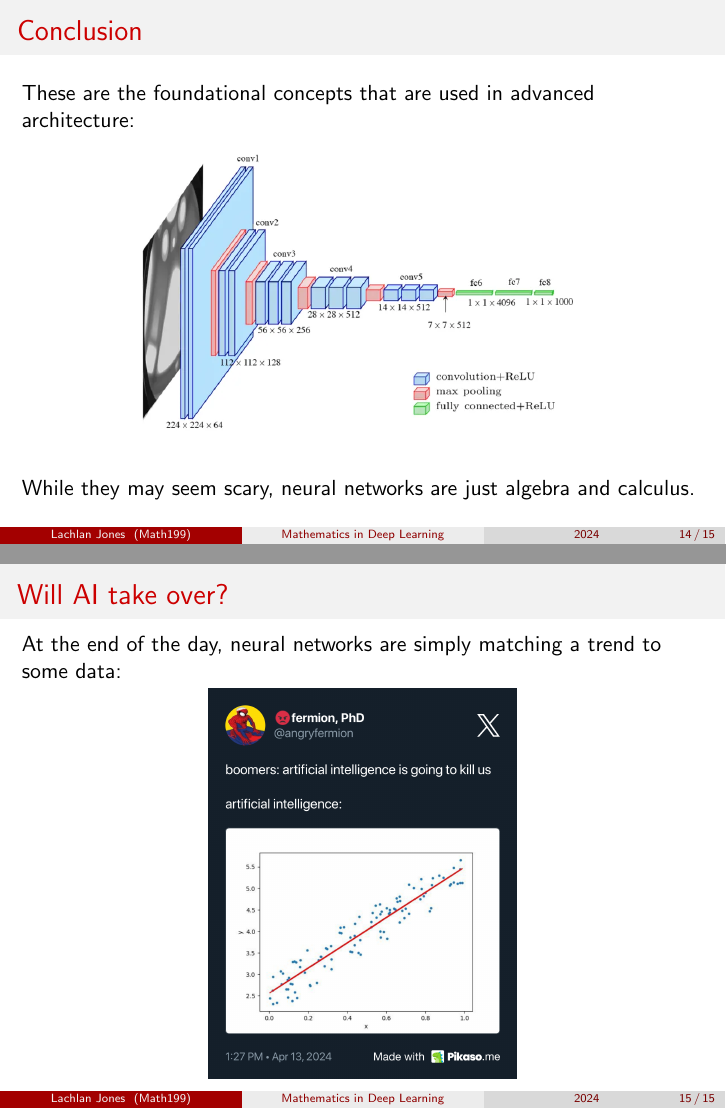
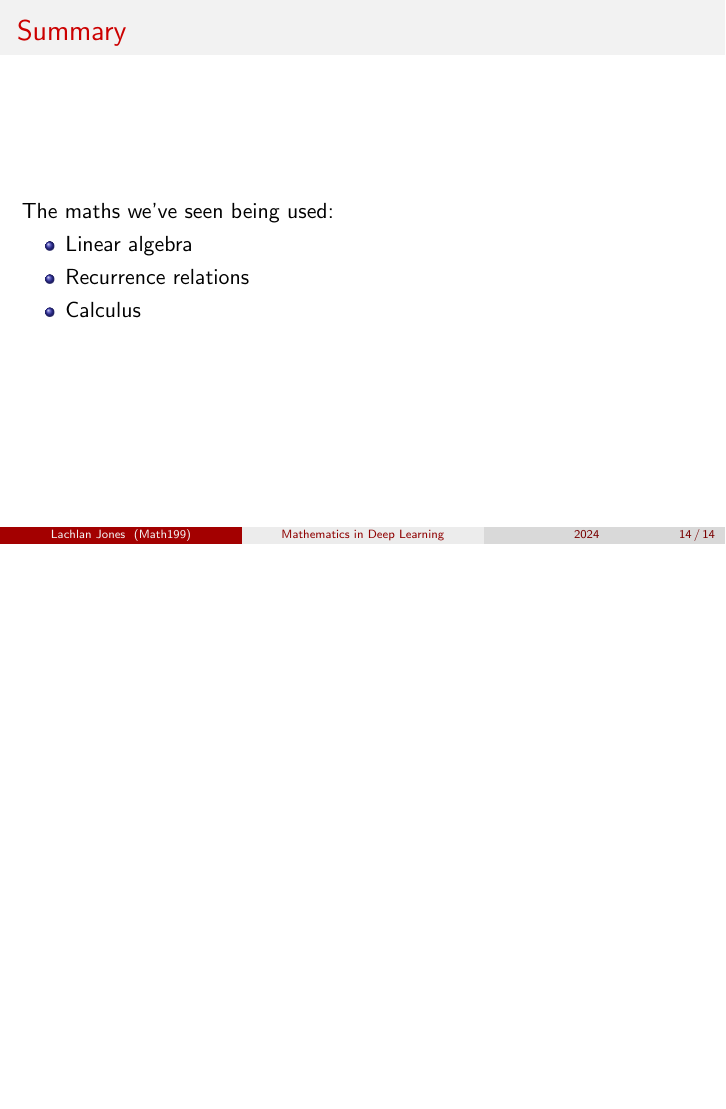
Before and after one commit to LachlanJonesUC/math199-presentation, LaTeX slides (main.tex): pages 23 and 24 of 24 before the commit and page 23 of 23 after it, the two joined at a grey line, the shorter picture padded with empty space. Compiled offline with pdfLaTeX.

Commit message:
minor changes

```diff
--- a/main.tex
+++ b/main.tex
@@ -173,22 +176,32 @@
 \end{frame}
 
 \begin{frame}
-    \frametitle{Conclusion}
-    These are the foundational concepts that are used in advanced architecture:
-    \begin{figure}
-        \centering
-        \includegraphics[width=0.7\textwidth]{images/vgg-architecture.png}
-    \end{figure}
-    While they may seem scary, neural networks are just algebra and calculus.
+    \frametitle{Summary}
+    The maths we've seen being used:
+    \begin{itemize}
+        \item Linear algebra
+        \item Recurrence relations
+        \item Calculus
+    \end{itemize}
 \end{frame}
 
-\begin{frame}
-    \frametitle{Will AI take over?}
-    At the end of the day, neural networks are simply matching a trend to some data:
-    \begin{figure}
-        \centering
-        \includegraphics[height=0.75\textheight]{./images/pikaso.me-angryfermion-20240413_132756-1779139460174676132.png}
-    \end{figure}
-\end{frame}
+% \begin{frame}
+%     \frametitle{Conclusion}
+%     These are the foundational concepts that are used in advanced architecture:
+%     \begin{figure}
+%         \centering
+%         \includegraphics[width=0.7\textwidth]{images/vgg-architecture.png}
+%     \end{figure}
+%     While they may seem scary, neural networks are just algebra and calculus.
+% \end{frame}
+
+% \begin{frame}
+%     \frametitle{Core idea of AI}
+%     At the end of the day, neural networks are simply matching a trend to some data:
+%     \begin{figure}
+%         \centering
+%         \includegraphics[height=0.75\textheight]{./images/pikaso.me-angryfermion-20240413_132756-1779139460174676132.png}
+%     \end{figure}
+% \end{frame}
 
 \end{document}
```
Also changed, not shown: figures/mlp/main.tex (+4 -2 lines), figures/mlp/main.pdf, main.pdf, main.tex (25 more changed lines).
